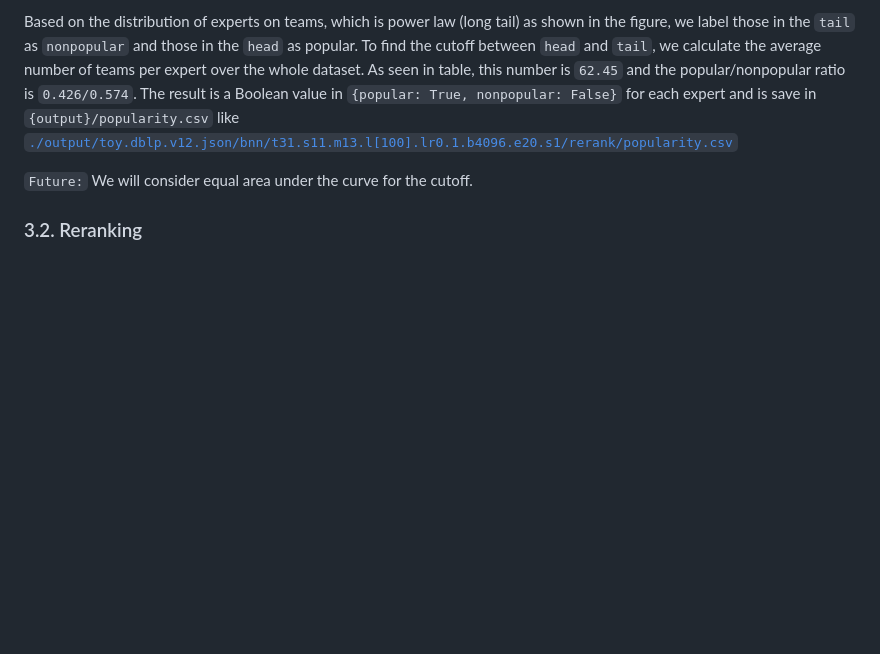
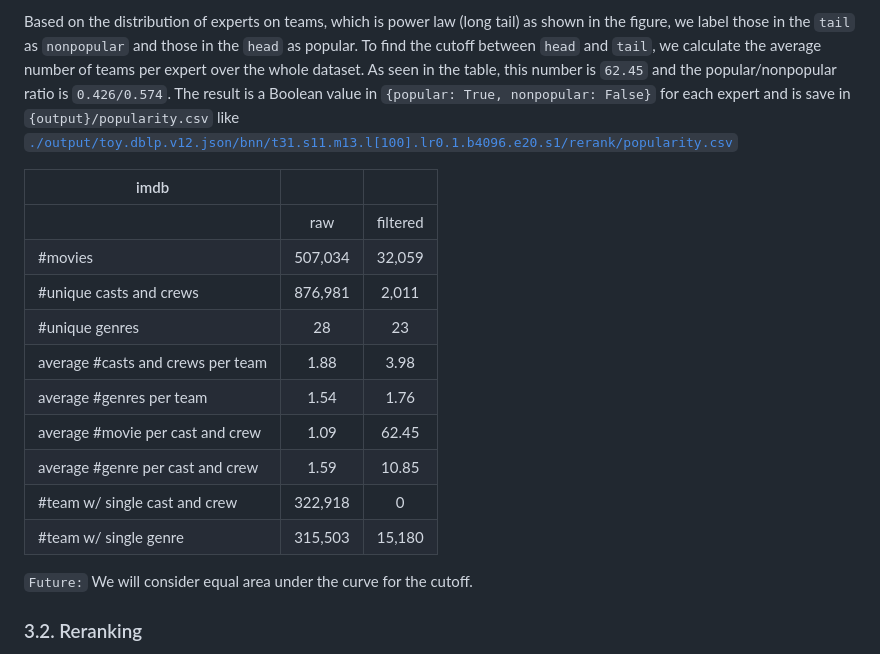
Before and after one commit to fani-lab/Adila, a Markdown page: README.md, the part around one of its changes. Drawn GitHub-style; blank space fills up the shorter version.

```diff
--- a/README.md
+++ b/README.md
@@ -85,5 +86,19 @@ Where the arguements are:
 
-Based on the distribution of experts on teams, which is power law (long tail) as shown in the figure, we label those in the `tail` as `nonpopular` and those in the `head` as popular. To find the cutoff between `head` and `tail`, we calculate the average number of teams per expert over the whole dataset. As seen in table, this number is `62.45` and the popular/nonpopular ratio is `0.426/0.574`.  The result is a Boolean value in `{popular: True, nonpopular: False}` for each expert and is save in `{output}/popularity.csv` like [`./output/toy.dblp.v12.json/bnn/t31.s11.m13.l[100].lr0.1.b4096.e20.s1/rerank/popularity.csv`](./output/toy.dblp.v12.json/bnn/t31.s11.m13.l[100].lr0.1.b4096.e20.s1/rerank/popularity.csv)
+
+Based on the distribution of experts on teams, which is power law (long tail) as shown in the figure, we label those in the `tail` as `nonpopular` and those in the `head` as popular. To find the cutoff between `head` and `tail`, we calculate the average number of teams per expert over the whole dataset. As seen in the table, this number is `62.45` and the popular/nonpopular ratio is `0.426/0.574`.  The result is a Boolean value in `{popular: True, nonpopular: False}` for each expert and is save in `{output}/popularity.csv` like [`./output/toy.dblp.v12.json/bnn/t31.s11.m13.l[100].lr0.1.b4096.e20.s1/rerank/popularity.csv`](./output/toy.dblp.v12.json/bnn/t31.s11.m13.l[100].lr0.1.b4096.e20.s1/rerank/popularity.csv)
+
+|             imdb                       |     |          |
+|------------------------------------|:-------:|:--------:|
+|                                    |   raw   | filtered |
+| #movies                           | 507,034 |  32,059  |
+| #unique casts and crews           | 876,981 |   2,011  |
+| #unique genres                    |    28   |    23    |
+| average #casts and crews per team |   1.88  |   3.98   |
+| average #genres per team          |   1.54  |   1.76   |
+| average #movie per cast and crew  |   1.09  |   62.45  |
+| average #genre per cast and crew  |   1.59  |   10.85  |
+| #team w/ single cast and crew     | 322,918 |     0    |
+| #team w/ single genre             | 315,503 |  15,180  |
 
 `Future:` We will consider equal area under the curve for the cutoff.
 
```
Also changed, not shown: other parts of README.md (+1 -0 lines).
